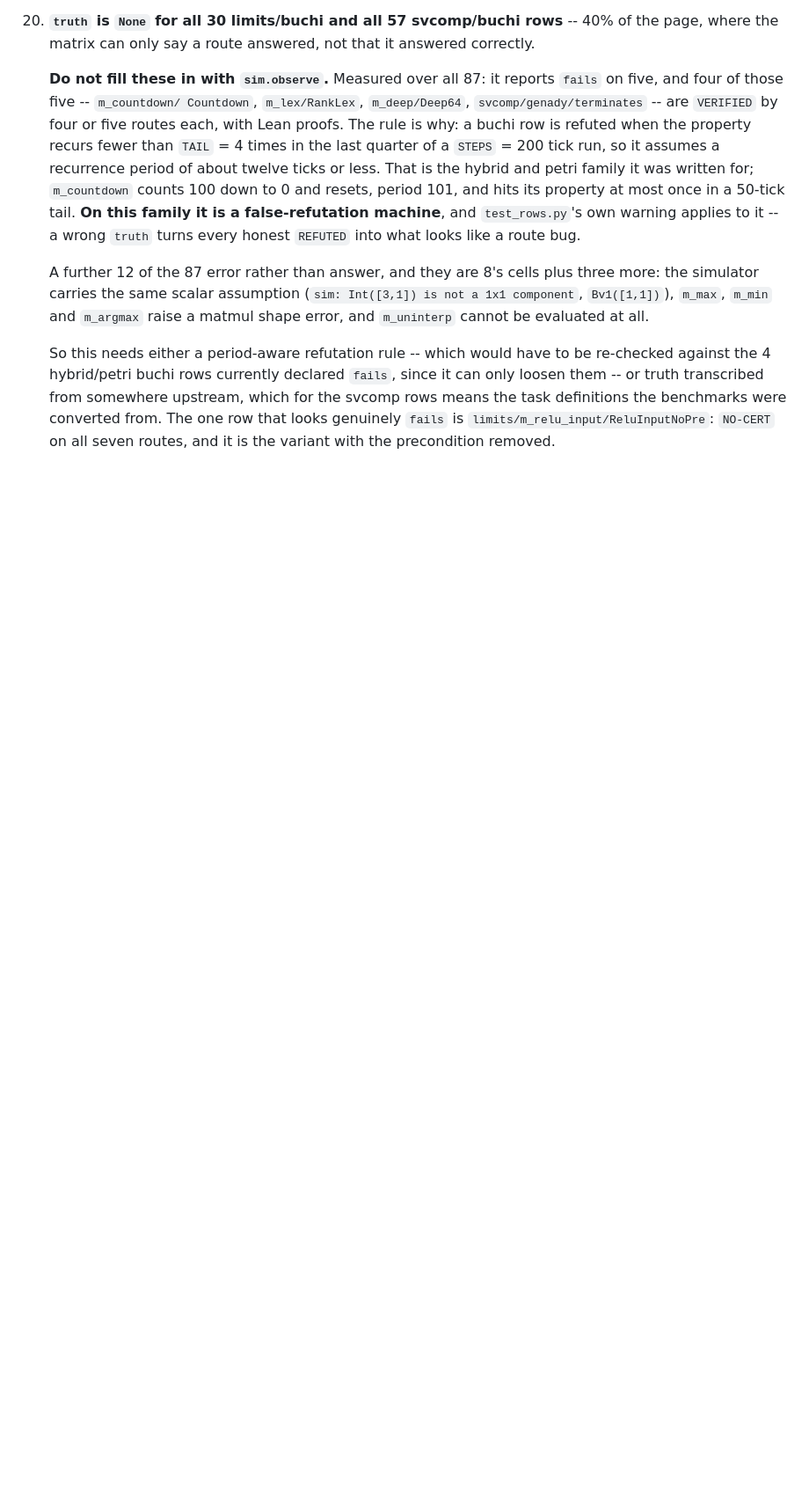
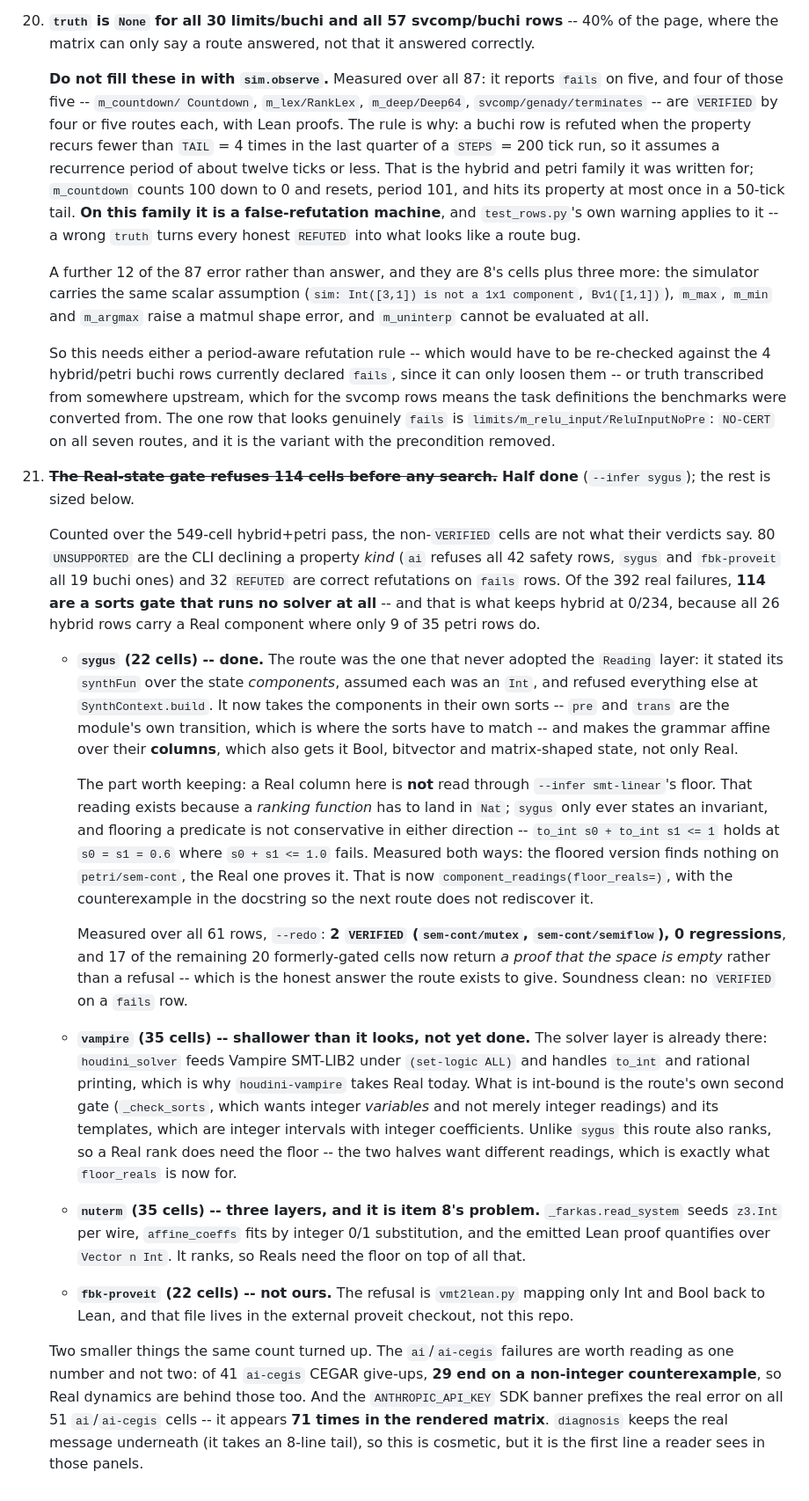
Before and after one commit to zeroth-research/reactive-modules, a Markdown page: TODO.md, the part around one of its changes. Shown at 88% size. Rendered like a GitHub page; blank space fills up the shorter version.

Commit message:
TODO: 21, the Real-state gate, and what the verdicts were hiding
Counting the 549-cell pass by *cause* rather than by verdict: 80
UNSUPPORTED are the CLI declining a property kind, 32 REFUTED are correct
refutations, and of the 392 real failures 114 are a sorts gate that runs no
solver. All 26 hybrid rows carry a Real component where only 9 of 35 petri
rows do, which is the whole of why hybrid is 0/234.

Records the sygus half as done and sizes the other three: `vampire` is
shallower than it looks (the solver layer already speaks Real under
`set-logic ALL`; only `_check_sorts` and the integer-interval templates are
bound), `nuterm` is three layers deep and is item 8's problem, and
`fbk-proveit` is not ours -- `vmt2lean.py` is in the external checkout.

Also strikes a claim 18 recorded. `ai` certifying none while `ai-cegis`
certifies 13 is not a mystery worth looking into: 42 of `ai`'s 61 cells are
the CLI gate, it was eligible on 19, and Lean rejected all 9 certificates
it found. The two routes were never running the same cells.

Co-Authored-By: Claude Opus 5 (1M context) <noreply@anthropic.com>
Claude-Session: https://claude.ai/code/session_01JGhSa8J1cFiLW911XRbj5F

```diff
--- a/TODO.md
+++ b/TODO.md
@@ -548,3 +553,69 @@ fail, and every `REFUTED` landed on a `truth=fails` row.
     definitions the benchmarks were converted from. The one row that looks
     genuinely `fails` is `limits/m_relu_input/ReluInputNoPre`: `NO-CERT` on
     all seven routes, and it is the variant with the precondition removed.
+
+21. ~~**The Real-state gate refuses 114 cells before any search.**~~
+    **Half done** (`--infer sygus`); the rest is sized below.
+
+    Counted over the 549-cell hybrid+petri pass, the non-`VERIFIED` cells
+    are not what their verdicts say. 80 `UNSUPPORTED` are the CLI declining
+    a property *kind* (`ai` refuses all 42 safety rows, `sygus` and
+    `fbk-proveit` all 19 buchi ones) and 32 `REFUTED` are correct
+    refutations on `fails` rows. Of the 392 real failures, **114 are a
+    sorts gate that runs no solver at all** -- and that is what keeps
+    hybrid at 0/234, because all 26 hybrid rows carry a Real component
+    where only 9 of 35 petri rows do.
+
+    * **`sygus` (22 cells) -- done.** The route was the one that never
+      adopted the `Reading` layer: it stated its `synthFun` over the state
+      *components*, assumed each was an `Int`, and refused everything else
+      at `SynthContext.build`. It now takes the components in their own
+      sorts -- `pre` and `trans` are the module's own transition, which is
+      where the sorts have to match -- and makes the grammar affine over
+      their **columns**, which also gets it Bool, bitvector and
+      matrix-shaped state, not only Real.
+
+      The part worth keeping: a Real column here is **not** read through
+      `--infer smt-linear`'s floor. That reading exists because a *ranking
+      function* has to land in `Nat`; `sygus` only ever states an
+      invariant, and flooring a predicate is not conservative in either
+      direction -- `to_int s0 + to_int s1 <= 1` holds at `s0 = s1 = 0.6`
+      where `s0 + s1 <= 1.0` fails. Measured both ways: the floored version
+      finds nothing on `petri/sem-cont`, the Real one proves it. That is
+      now `component_readings(floor_reals=)`, with the counterexample in
+      the docstring so the next route does not rediscover it.
+
+      Measured over all 61 rows, `--redo`: **2 `VERIFIED` (`sem-cont/mutex`,
+      `sem-cont/semiflow`), 0 regressions**, and 17 of the remaining 20
+      formerly-gated cells now return *a proof that the space is empty*
+      rather than a refusal -- which is the honest answer the route exists
+      to give. Soundness clean: no `VERIFIED` on a `fails` row.
+
+    * **`vampire` (35 cells) -- shallower than it looks, not yet done.**
+      The solver layer is already there: `houdini_solver` feeds Vampire
+      SMT-LIB2 under `(set-logic ALL)` and handles `to_int` and rational
+      printing, which is why `houdini-vampire` takes Real today. What is
+      int-bound is the route's own second gate (`_check_sorts`, which wants
+      integer *variables* and not merely integer readings) and its
+      templates, which are integer intervals with integer coefficients.
+      Unlike `sygus` this route also ranks, so a Real rank does need the
+      floor -- the two halves want different readings, which is exactly
+      what `floor_reals` is now for.
+
+    * **`nuterm` (35 cells) -- three layers, and it is item 8's problem.**
+      `_farkas.read_system` seeds `z3.Int` per wire, `affine_coeffs` fits by
+      integer 0/1 substitution, and the emitted Lean proof quantifies over
+      `Vector n Int`. It ranks, so Reals need the floor on top of all that.
+
+    * **`fbk-proveit` (22 cells) -- not ours.** The refusal is
+      `vmt2lean.py` mapping only Int and Bool back to Lean, and that file
+      lives in the external proveit checkout, not this repo.
+
+    Two smaller things the same count turned up. The `ai`/`ai-cegis`
+    failures are worth reading as one number and not two: of 41 `ai-cegis`
+    CEGAR give-ups, **29 end on a non-integer counterexample**, so Real
+    dynamics are behind those too. And the `ANTHROPIC_API_KEY` SDK banner
+    prefixes the real error on all 51 `ai`/`ai-cegis` cells -- it appears
+    **71 times in the rendered matrix**. `diagnosis` keeps the real message
+    underneath (it takes an 8-line tail), so this is cosmetic, but it is
+    the first line a reader sees in those panels.
```
Also changed, not shown: other parts of TODO.md (+9 -4 lines).
